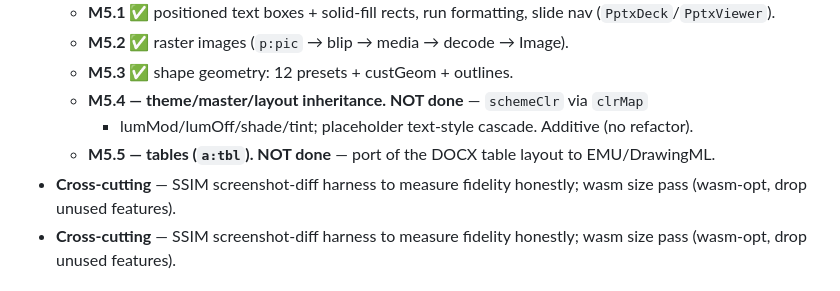
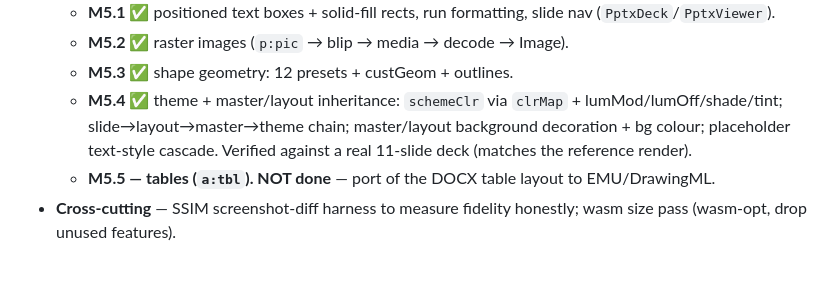
Before and after one commit to cjo4m06/shrimp-doc-viewer, a Markdown page: README.md, the part around the change. Drawn GitHub-style.

Commit message:
docs: PPTX M5.4 (theme/master inheritance) done; tables remain
Co-Authored-By: Claude Opus 4.8 (1M context) <noreply@anthropic.com>

```diff
--- a/README.md
+++ b/README.md
@@ -172,11 +172,11 @@ viewer.zoomIn();          // also zoomOut(), setZoom(1.5), fitWidth(); Ctrl/⌘-
   - **M5.1 ✅** positioned text boxes + solid-fill rects, run formatting, slide nav (`PptxDeck`/`PptxViewer`).
   - **M5.2 ✅** raster images (`p:pic` → blip → media → decode → Image).
   - **M5.3 ✅** shape geometry: 12 presets + custGeom + outlines.
-  - **M5.4 — theme/master/layout inheritance. NOT done** — `schemeClr` via `clrMap`
-    + lumMod/lumOff/shade/tint; placeholder text-style cascade. Additive (no refactor).
+  - **M5.4 ✅** theme + master/layout inheritance: `schemeClr` via `clrMap` +
+    lumMod/lumOff/shade/tint; slide→layout→master→theme chain; master/layout
+    background decoration + bg colour; placeholder text-style cascade. Verified
+    against a real 11-slide deck (matches the reference render).
   - **M5.5 — tables (`a:tbl`). NOT done** — port of the DOCX table layout to EMU/DrawingML.
-- **Cross-cutting** — SSIM screenshot-diff harness to measure fidelity honestly;
-  wasm size pass (wasm-opt, drop unused features).
 - **Cross-cutting** — SSIM screenshot-diff harness to measure fidelity honestly;
   wasm size pass (wasm-opt, drop unused features).
 
```
